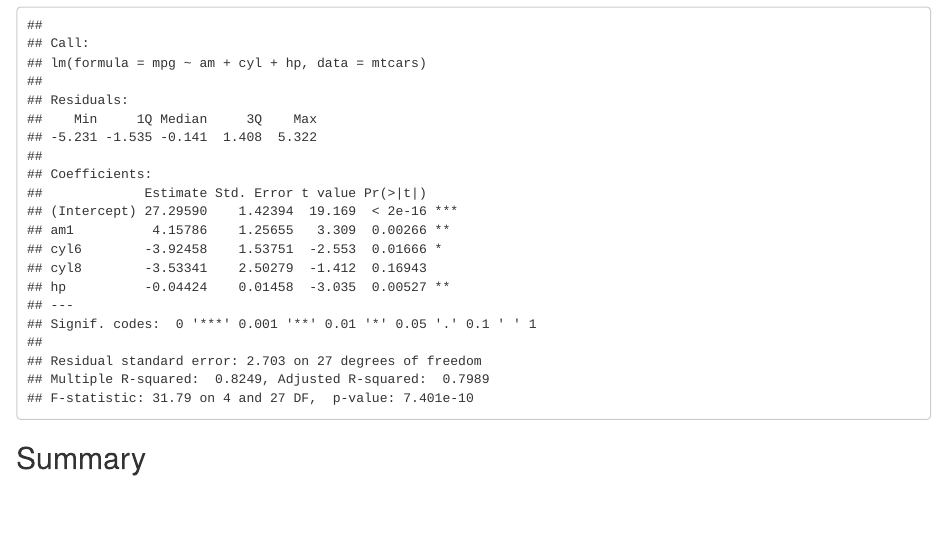
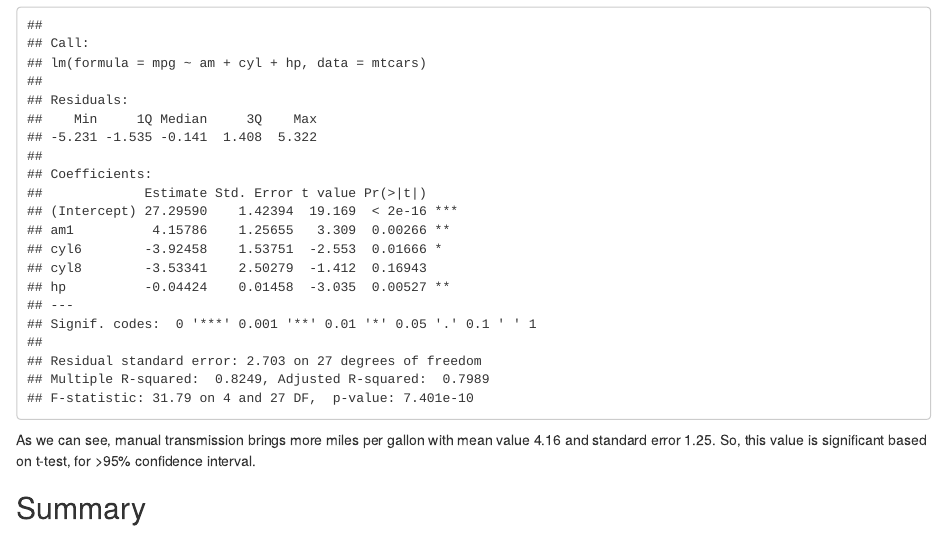
Before and after one commit to yermilov/coursera.regmods-012, an R Markdown document (report.Rmd): the page in a window 1100 px wide, from 3340 px down. Rendered offline with R 4.5, knitr and Pandoc, with nearby package versions.

Commit message:
conclusion

````diff
--- a/report.Rmd
+++ b/report.Rmd
@@ -82,4 +82,6 @@ fit <- lm(mpg ~ am + cyl + hp, mtcars)
 summary(fit)
 ```
 
+As we can see, manual transmission brings more miles per gallon with mean value 4.16 and standard error 1.25. So, this value is significant based on t-test, for >95% confidence interval.
+
 ## Summary
````
